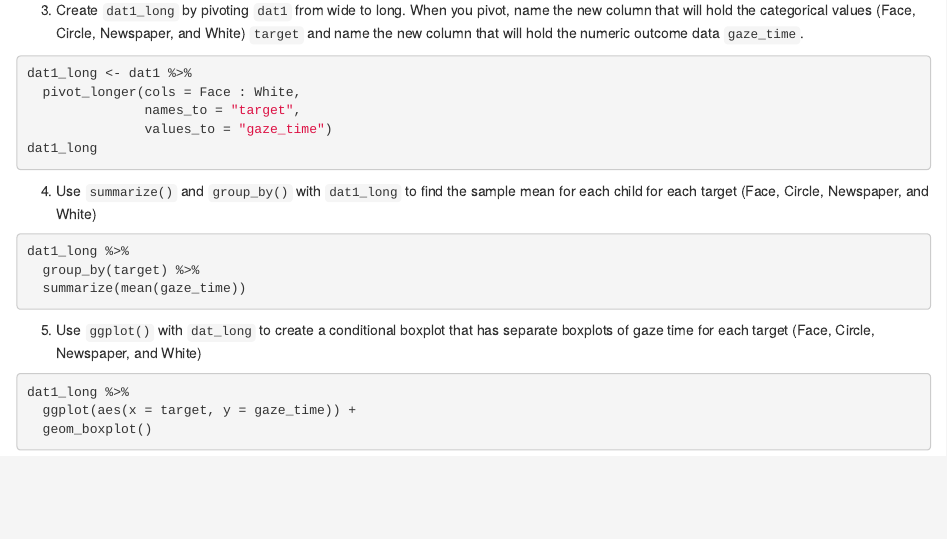
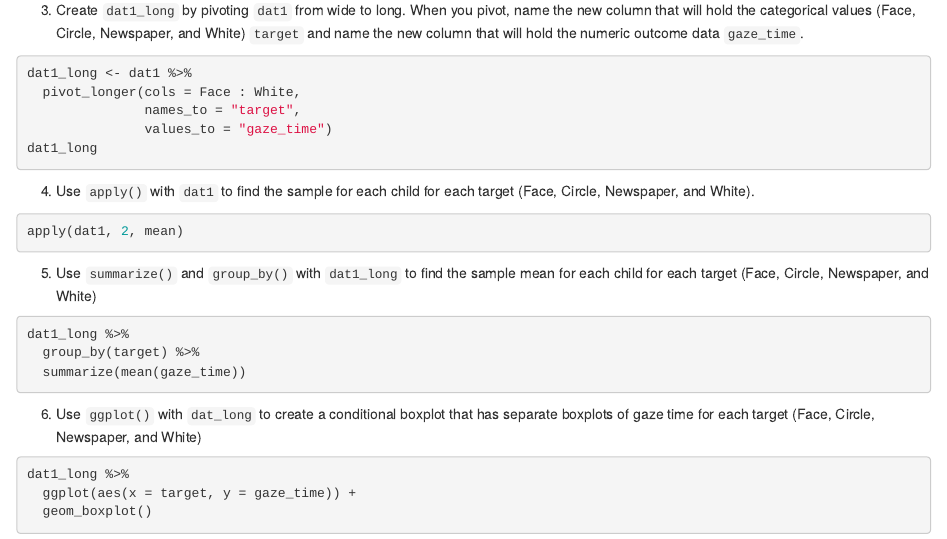
Before and after one commit to Mushaddict/HUDM4122_R_HW, an R Markdown document (HW07.Rmd): the page in a window 1100 px wide, from 440 px down. Rendered offline with R 4.5, knitr and Pandoc, with nearby package versions; the code chunks are not run, so their results and figures are left out.

Commit message:
update HW07

````diff
--- a/HW07.Rmd
+++ b/HW07.Rmd
@@ -36,16 +36,22 @@ dat1_long <- dat1 %>%
 dat1_long
 ```
 
-4. Use `summarize()` and `group_by()` with `dat1_long` to find the sample mean for each
-child for each target (Face, Circle, Newspaper, and White)
+4.  Use `apply()` with `dat1` to find the sample for each child for each target (Face, Circle,
+Newspaper, and White).
+```{r}
+apply(dat1, 2, mean)
+```
+
+5.  Use `summarize()` and `group_by()` with `dat1_long` to find the sample mean for each child for each target (Face, Circle, Newspaper, and White)
+
 ```{r}
 dat1_long %>%
   group_by(target) %>%
   summarize(mean(gaze_time))
 ```
 
-5. Use `ggplot()` with `dat_long` to create a conditional boxplot that has separate boxplots
-of gaze time for each target (Face, Circle, Newspaper, and White)
+6.  Use `ggplot()` with `dat_long` to create a conditional boxplot that has separate boxplots of gaze time for each target (Face, Circle, Newspaper, and White)
+
 ```{r}
 dat1_long %>%
   ggplot(aes(x = target, y = gaze_time)) +
````
Also changed, not shown: HW07.html, HW07.Rmd (12 more changed lines), 1 other file.
